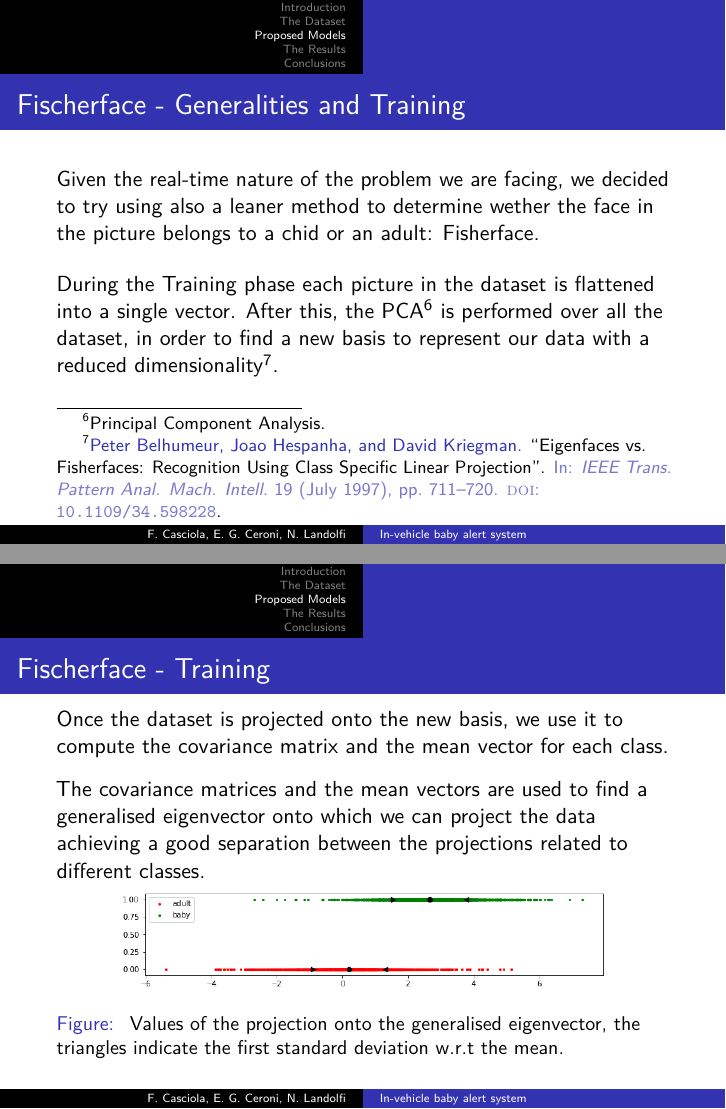
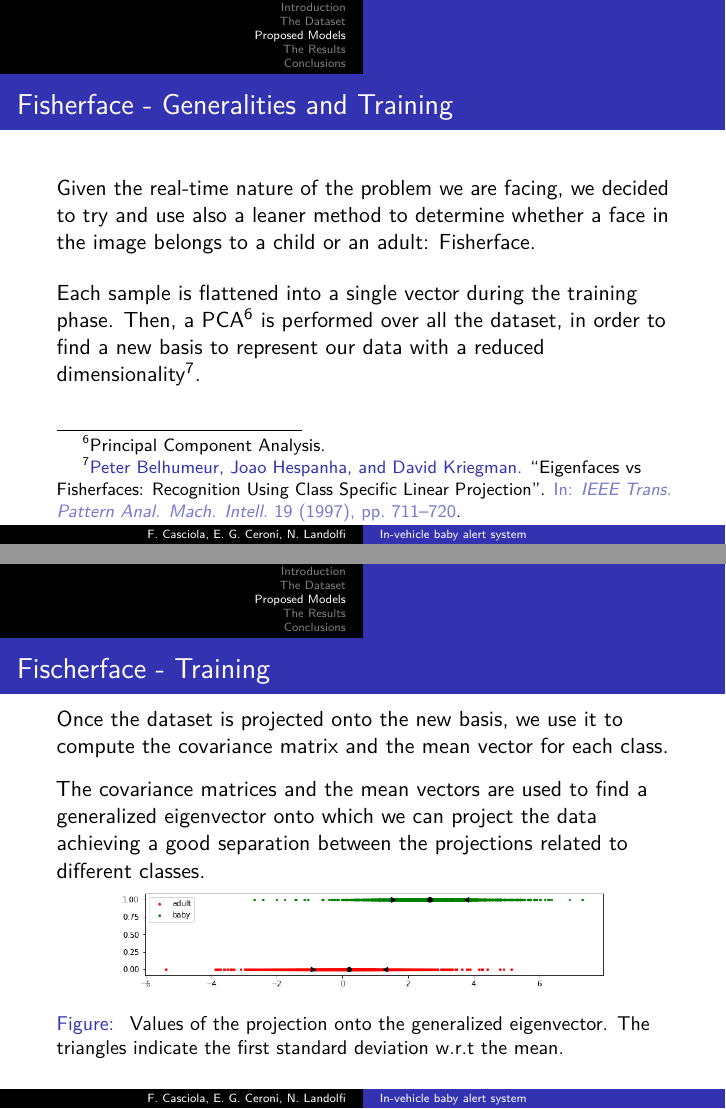
Before and after one commit to fhgre/ADIP-Slides, LaTeX slides (main.tex, which reads bib.bib): pages 13 and 14 of 29, joined at a grey line. Compiled offline with pdfLaTeX.

Commit message:
Prima revisione fisherface intro

```diff
--- a/bib.bib
+++ b/bib.bib
@@ -27,12 +27,10 @@
 }
 
 @article{Belhumeur1997,
-author = {Belhumeur, Peter and Hespanha, Joao and Kriegman, David},
-year = {1997},
-month = {07},
-pages = {711-720},
-title = {Eigenfaces vs. Fisherfaces: Recognition Using Class Specific Linear Projection},
-volume = {19},
-journal = {IEEE Trans. Pattern Anal. Mach. Intell.},
-doi = {10.1109/34.598228}
+  author = {Belhumeur, Peter and Hespanha, Joao and Kriegman, David},
+  year = {1997},
+  pages = {711-720},
+  title = {Eigenfaces vs Fisherfaces: Recognition Using Class Specific Linear Projection},
+  volume = {19},
+  journal = {IEEE Trans. Pattern Anal. Mach. Intell.}
 }
--- a/main.tex
+++ b/main.tex
@@ -163,21 +163,27 @@
 	\end{frame}
 
 	\begin{frame}
-		\frametitle{Fischerface - Generalities and Training}
-		Given the real-time nature of the problem we are facing, we decided to try using also a leaner method to determine wether the face in the picture belongs to a chid or an adult: Fisherface.\\ \bigskip
-		During the Training phase each picture in the dataset is flattened into a single vector. After this, the PCA\footnote{Principal Component Analysis.} is performed over all the dataset, in order to find a new basis to represent our data with a reduced dimensionality\footfullcite{Belhumeur1997}.
+		\frametitle{Fisherface - Generalities and Training}
+		Given the real-time nature of the problem we are facing, we decided to try and use also a leaner method to determine whether a face in the image belongs to a child or an adult: Fisherface.
+
+		\bigskip
+
+		Each sample is flattened into a single vector during the training phase. Then, a PCA\footnote{Principal Component Analysis.} is performed over all the dataset, in order to find a new basis to represent our data with a reduced dimensionality\footfullcite{Belhumeur1997}.
 
 	\end{frame}
 
-		\begin{frame}
+	\begin{frame}
 		\frametitle{Fischerface - Training}
-		Once the dataset is projected onto the new basis, we use it to compute the covariance matrix and the mean vector for each class. \\ \bigskip
-		The covariance matrices and the mean vectors are used to find a generalised eigenvector onto which we can project the data achieving a good separation between the projections related to different classes.
+		Once the dataset is projected onto the new basis, we use it to compute the covariance matrix and the mean vector for each class.
+
+		\bigskip
+
+		The covariance matrices and the mean vectors are used to find a generalized eigenvector onto which we can project the data achieving a good separation between the projections related to different classes.
 		\begin{figure}
 			\centering
 			\includegraphics[width=0.8\textwidth]{img/Fisherface.png}
     		\caption{\begin{small}
-    		Values of the projection onto the generalised eigenvector, the triangles indicate the first standard deviation w.r.t the mean.
+    		Values of the projection onto the generalized eigenvector. The triangles indicate the first standard deviation w.r.t the mean.
     		\end{small}}
     		\label{fig:fisherface_projection}
 		\end{figure}
@@ -188,7 +198,7 @@
 		In the use case the pictures extracted by the MTCNN will only have to go through the following steps:
 		\begin{itemize}
 		\item The picture must be resized and flattened, then
-		\item Projected onto the generalised eigenvector, and finally
+		\item Projected onto the generalized eigenvector, and finally
 		\item The projection has to be compared with a threshold $T$ (if it is $>T$ it will be classified as child, otherwise as adult)
 		\end{itemize}
 	\end{frame}
```
Also changed, not shown: main.pdf, main.tex (6 more changed lines).
